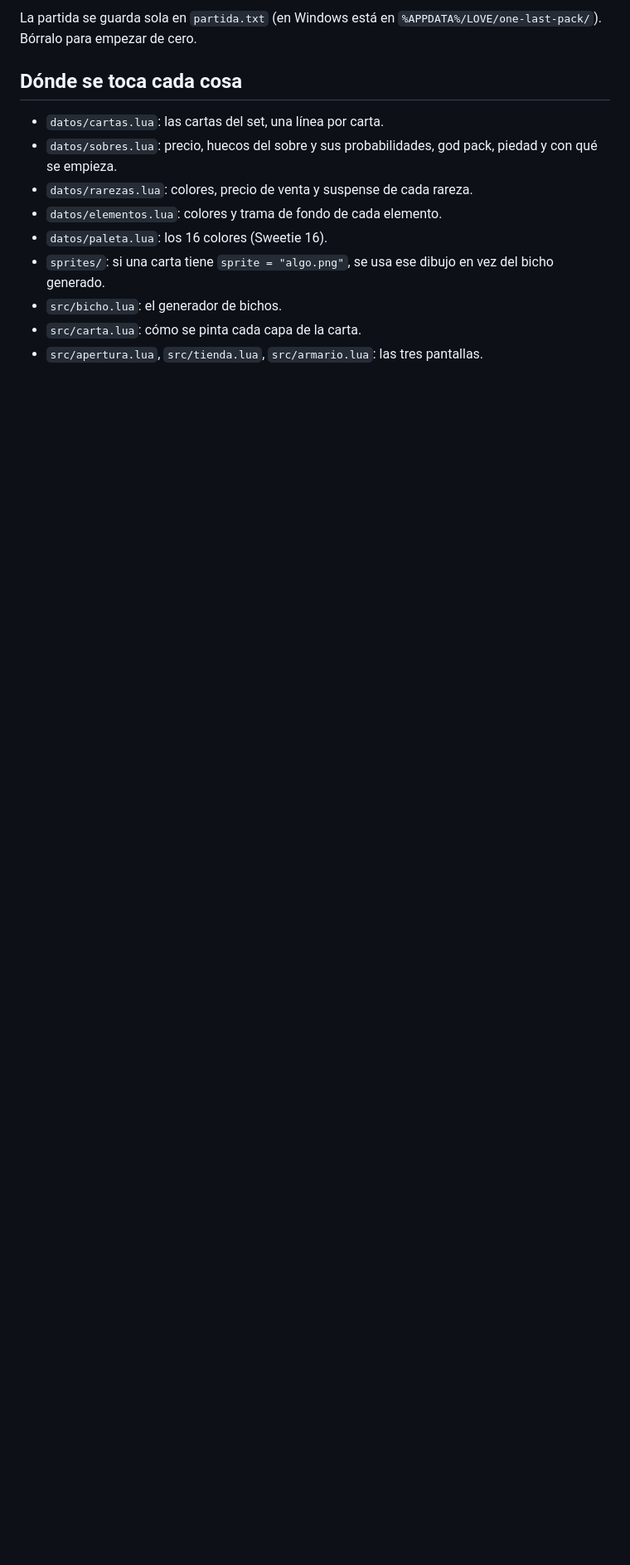
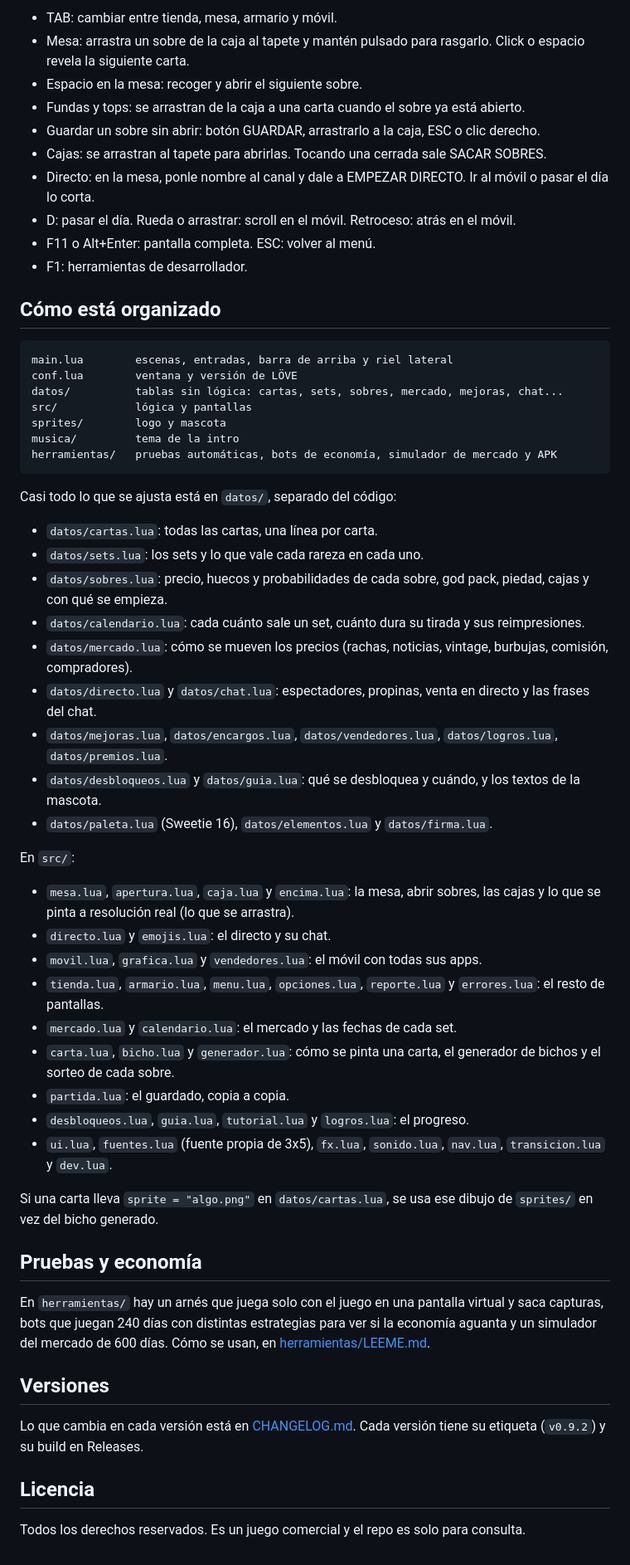
Before and after one commit to LaCroquetona/one-last-pack, a Markdown page: README.md, the part around one of its changes. Shown at 83% size. Rendered like a GitHub page; blank space fills up the shorter version.

````diff
--- a/README.md
+++ b/README.md
@@ -19,14 +44,61 @@ Versión actual: 0.2.0 (lo que cambia en cada versión está en `CHANGELOG.md`).
 
-La partida se guarda sola en `partida.txt` (en Windows está en `%APPDATA%/LOVE/one-last-pack/`). Bórralo para empezar de cero.
+- TAB: cambiar entre tienda, mesa, armario y móvil.
+- Mesa: arrastra un sobre de la caja al tapete y mantén pulsado para rasgarlo. Click o espacio revela la siguiente carta.
+- Espacio en la mesa: recoger y abrir el siguiente sobre.
+- Fundas y tops: se arrastran de la caja a una carta cuando el sobre ya está abierto.
+- Guardar un sobre sin abrir: botón GUARDAR, arrastrarlo a la caja, ESC o clic derecho.
+- Cajas: se arrastran al tapete para abrirlas. Tocando una cerrada sale SACAR SOBRES.
+- Directo: en la mesa, ponle nombre al canal y dale a EMPEZAR DIRECTO. Ir al móvil o pasar el día lo corta.
+- D: pasar el día. Rueda o arrastrar: scroll en el móvil. Retroceso: atrás en el móvil.
+- F11 o Alt+Enter: pantalla completa. ESC: volver al menú.
+- F1: herramientas de desarrollador.
 
-## Dónde se toca cada cosa
+## Cómo está organizado
 
-- `datos/cartas.lua`: las cartas del set, una línea por carta.
-- `datos/sobres.lua`: precio, huecos del sobre y sus probabilidades, god pack, piedad y con qué se empieza.
-- `datos/rarezas.lua`: colores, precio de venta y suspense de cada rareza.
-- `datos/elementos.lua`: colores y trama de fondo de cada elemento.
-- `datos/paleta.lua`: los 16 colores (Sweetie 16).
-- `sprites/`: si una carta tiene `sprite = "algo.png"`, se usa ese dibujo en vez del bicho generado.
-- `src/bicho.lua`: el generador de bichos.
-- `src/carta.lua`: cómo se pinta cada capa de la carta.
-- `src/apertura.lua`, `src/tienda.lua`, `src/armario.lua`: las tres pantallas.
+```
+main.lua        escenas, entradas, barra de arriba y riel lateral
+conf.lua        ventana y versión de LÖVE
+datos/          tablas sin lógica: cartas, sets, sobres, mercado, mejoras, chat...
+src/            lógica y pantallas
+sprites/        logo y mascota
+musica/         tema de la intro
+herramientas/   pruebas automáticas, bots de economía, simulador de mercado y APK
+```
+
+Casi todo lo que se ajusta está en `datos/`, separado del código:
+
+- `datos/cartas.lua`: todas las cartas, una línea por carta.
+- `datos/sets.lua`: los sets y lo que vale cada rareza en cada uno.
+- `datos/sobres.lua`: precio, huecos y probabilidades de cada sobre, god pack, piedad, cajas y con qué se empieza.
+- `datos/calendario.lua`: cada cuánto sale un set, cuánto dura su tirada y sus reimpresiones.
+- `datos/mercado.lua`: cómo se mueven los precios (rachas, noticias, vintage, burbujas, comisión, compradores).
+- `datos/directo.lua` y `datos/chat.lua`: espectadores, propinas, venta en directo y las frases del chat.
+- `datos/mejoras.lua`, `datos/encargos.lua`, `datos/vendedores.lua`, `datos/logros.lua`, `datos/premios.lua`.
+- `datos/desbloqueos.lua` y `datos/guia.lua`: qué se desbloquea y cuándo, y los textos de la mascota.
+- `datos/paleta.lua` (Sweetie 16), `datos/elementos.lua` y `datos/firma.lua`.
+
+En `src/`:
+
+- `mesa.lua`, `apertura.lua`, `caja.lua` y `encima.lua`: la mesa, abrir sobres, las cajas y lo que se pinta a resolución real (lo que se arrastra).
+- `directo.lua` y `emojis.lua`: el directo y su chat.
+- `movil.lua`, `grafica.lua` y `vendedores.lua`: el móvil con todas sus apps.
+- `tienda.lua`, `armario.lua`, `menu.lua`, `opciones.lua`, `reporte.lua` y `errores.lua`: el resto de pantallas.
+- `mercado.lua` y `calendario.lua`: el mercado y las fechas de cada set.
+- `carta.lua`, `bicho.lua` y `generador.lua`: cómo se pinta una carta, el generador de bichos y el sorteo de cada sobre.
+- `partida.lua`: el guardado, copia a copia.
+- `desbloqueos.lua`, `guia.lua`, `tutorial.lua` y `logros.lua`: el progreso.
+- `ui.lua`, `fuentes.lua` (fuente propia de 3x5), `fx.lua`, `sonido.lua`, `nav.lua`, `transicion.lua` y `dev.lua`.
+
+Si una carta lleva `sprite = "algo.png"` en `datos/cartas.lua`, se usa ese dibujo de `sprites/` en vez del bicho generado.
+
+## Pruebas y economía
+
+En `herramientas/` hay un arnés que juega solo con el juego en una pantalla virtual y saca capturas, bots que juegan 240 días con distintas estrategias para ver si la economía aguanta y un simulador del mercado de 600 días. Cómo se usan, en [herramientas/LEEME.md](herramientas/LEEME.md).
+
+## Versiones
+
+Lo que cambia en cada versión está en [CHANGELOG.md](CHANGELOG.md). Cada versión tiene su etiqueta (`v0.9.2`) y su build en Releases.
+
+## Licencia
+
+Todos los derechos reservados. Es un juego comercial y el repo es solo para consulta.
````
Also changed, not shown: other parts of README.md (+36 -11 lines), docs/img/apertura.png (added), docs/img/armario.png (added), docs/img/directo.png (added), docs/img/movil.png (added), docs/img/tienda.png (added).
